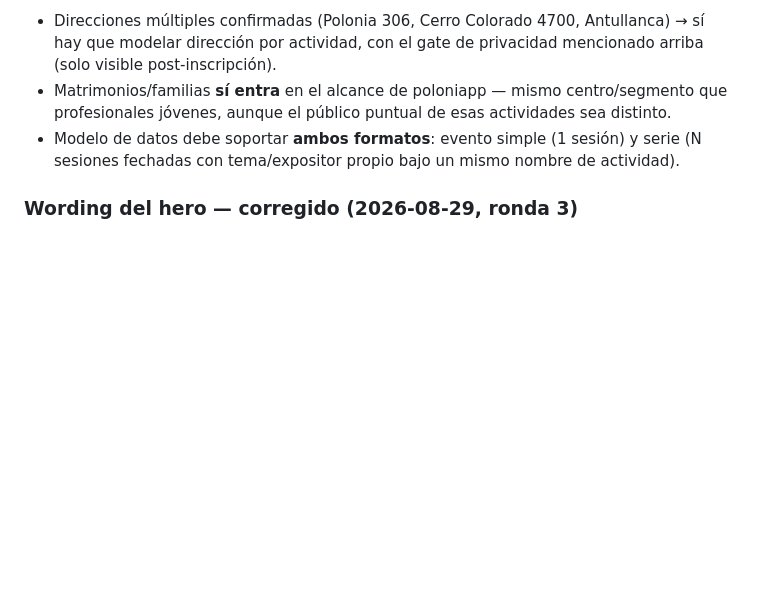
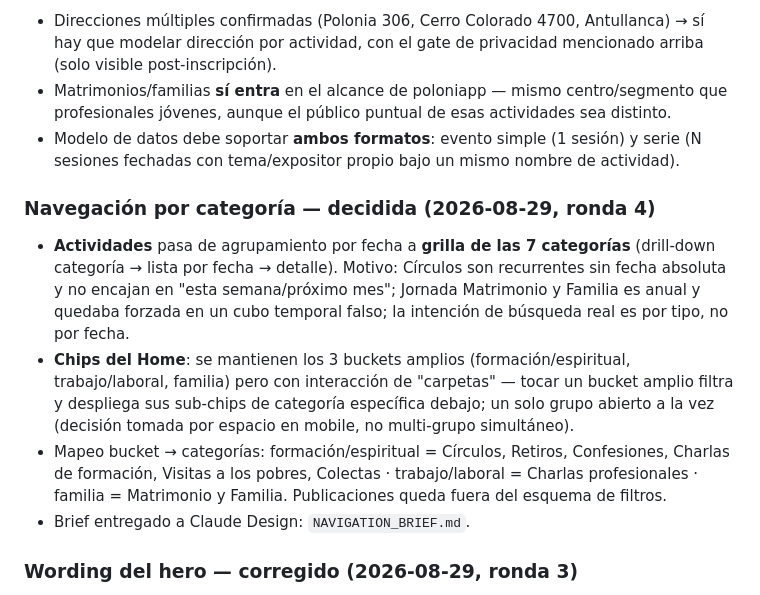
Before and after one commit to ignacio-aranguiz/poloniapp, a Markdown page: DECISIONS.md, the part around the change. GitHub-like rendering; blank space fills up the shorter version.

Commit message:
Agrega NAVIGATION_BRIEF.md: grilla de categorías en Actividades + chips progresivos en Home

```diff
--- a/DECISIONS.md
+++ b/DECISIONS.md
@@ -54,6 +54,12 @@ Extraído de `Polonia.docx` + PDFs + posters compartidos:
 - Matrimonios/familias **sí entra** en el alcance de poloniapp — mismo centro/segmento que profesionales jóvenes, aunque el público puntual de esas actividades sea distinto.
 - Modelo de datos debe soportar **ambos formatos**: evento simple (1 sesión) y serie (N sesiones fechadas con tema/expositor propio bajo un mismo nombre de actividad).
 
+### Navegación por categoría — decidida (2026-08-29, ronda 4)
+- **Actividades** pasa de agrupamiento por fecha a **grilla de las 7 categorías** (drill-down categoría → lista por fecha → detalle). Motivo: Círculos son recurrentes sin fecha absoluta y no encajan en "esta semana/próximo mes"; Jornada Matrimonio y Familia es anual y quedaba forzada en un cubo temporal falso; la intención de búsqueda real es por tipo, no por fecha.
+- **Chips del Home**: se mantienen los 3 buckets amplios (formación/espiritual, trabajo/laboral, familia) pero con interacción de "carpetas" — tocar un bucket amplio filtra y despliega sus sub-chips de categoría específica debajo; un solo grupo abierto a la vez (decisión tomada por espacio en mobile, no multi-grupo simultáneo).
+- Mapeo bucket → categorías: formación/espiritual = Círculos, Retiros, Confesiones, Charlas de formación, Visitas a los pobres, Colectas · trabajo/laboral = Charlas profesionales · familia = Matrimonio y Familia. Publicaciones queda fuera del esquema de filtros.
+- Brief entregado a Claude Design: `NAVIGATION_BRIEF.md`.
+
 ### Wording del hero — corregido (2026-08-29, ronda 3)
 El primer wording del hero ("Un lugar para crecer, con gente que te acompaña." → luego "Acompañamos tu vida cristiana, en medio de lo de todos los días.") no sirvió: leía a marketing/autoayuda genérica. No es eso — es una invitación a ampliar horizontes vía medios de formación concretos, no un programa de bienestar personal.
 - **H1 final (cita textual, San Josemaría):** "Que busques a Cristo, que encuentres a Cristo, que ames a Cristo."
```
Also changed, not shown: NAVIGATION_BRIEF.md (added, +48 -0 lines).
